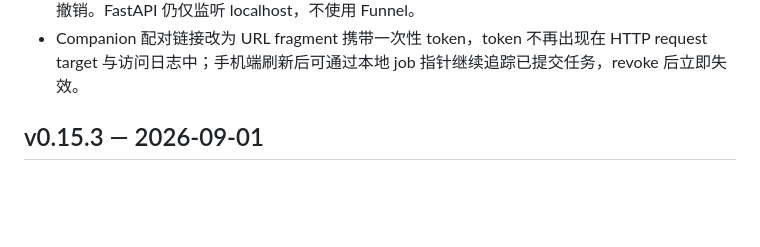
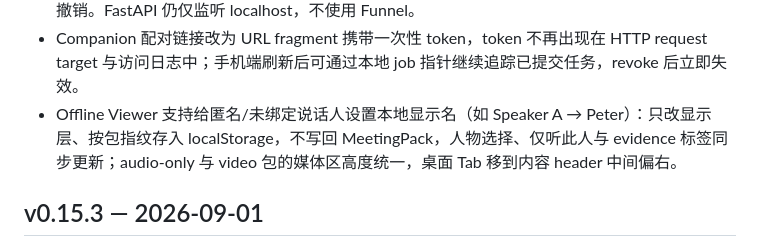
Before and after one commit to JohnnyBGoodeLithium/Local-Video-Meeting-Minutes, a Markdown page: CHANGELOG.md, the part around the change. Drawn GitHub-style; blank space fills up the shorter version.

Commit message:
docs: record viewer display alias and layout stabilization in UX contract and changelog

```diff
--- a/CHANGELOG.md
+++ b/CHANGELOG.md
@@ -23,6 +23,7 @@
 - 新导入的白板、纸面笔记和现场照片会按批次进入本地 Vision；解读进入纪要、Viewer 与知识投影，已有终稿优先复用缓存快速同步，图片本身仍不能独立证明会议决定。
 - 新增默认关闭的 Experimental Companion：通过私有 Tailscale Serve HTTPS 与应用内一次性配对，让手机发送链接/小文件、查看安全进度与会议投影、回听 evidence 并复用现有人物确认和撤销。FastAPI 仍仅监听 localhost，不使用 Funnel。
 - Companion 配对链接改为 URL fragment 携带一次性 token，token 不再出现在 HTTP request target 与访问日志中；手机端刷新后可通过本地 job 指针继续追踪已提交任务，revoke 后立即失效。
+- Offline Viewer 支持给匿名/未绑定说话人设置本地显示名（如 Speaker A → Peter）：只改显示层、按包指纹存入 localStorage，不写回 MeetingPack，人物选择、仅听此人与 evidence 标签同步更新；audio-only 与 video 包的媒体区高度统一，桌面 Tab 移到内容 header 中间偏右。
 
 ## v0.15.3 — 2026-09-01
 
```
Also changed, not shown: docs/UX.md (+1 -0 lines).
